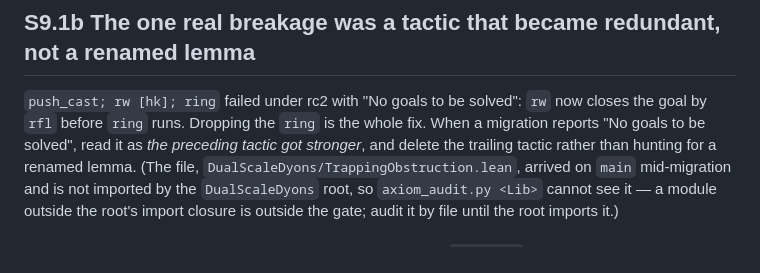
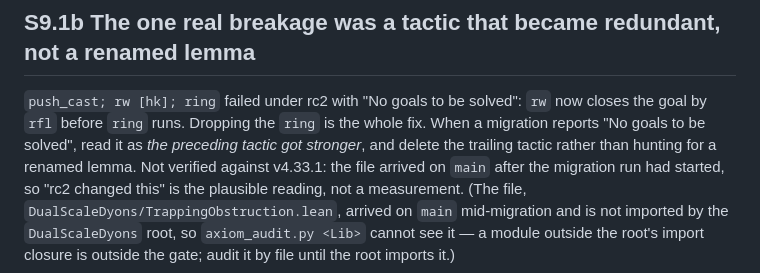
Before and after one commit to xaviercallens/SocrateAI-Scientific-Agora-LeanMaster, a Markdown page: LL.md, the part around the change. Rendered like a GitHub page.

```diff
--- a/LL.md
+++ b/LL.md
@@ -33,7 +33,8 @@ deprecation is not a breakage, and changing a proof that compiles adds risk with
 `push_cast; rw [hk]; ring` failed under rc2 with "No goals to be solved": `rw` now closes the goal by `rfl`
 before `ring` runs. Dropping the `ring` is the whole fix. When a migration reports "No goals to be solved",
 read it as *the preceding tactic got stronger*, and delete the trailing tactic rather than hunting for a
-renamed lemma. (The file, `DualScaleDyons/TrappingObstruction.lean`, arrived on `main` mid-migration and is
+renamed lemma. Not verified against v4.33.1: the file arrived on `main` after the migration run had started,
+so "rc2 changed this" is the plausible reading, not a measurement. (The file, `DualScaleDyons/TrappingObstruction.lean`, arrived on `main` mid-migration and is
 not imported by the `DualScaleDyons` root, so `axiom_audit.py <Lib>` cannot see it — a module outside the
 root's import closure is outside the gate; audit it by file until the root imports it.)
 
```
Also changed, not shown: docs/VERIFIED_FOUNDATION.md (+3 -1 lines).
